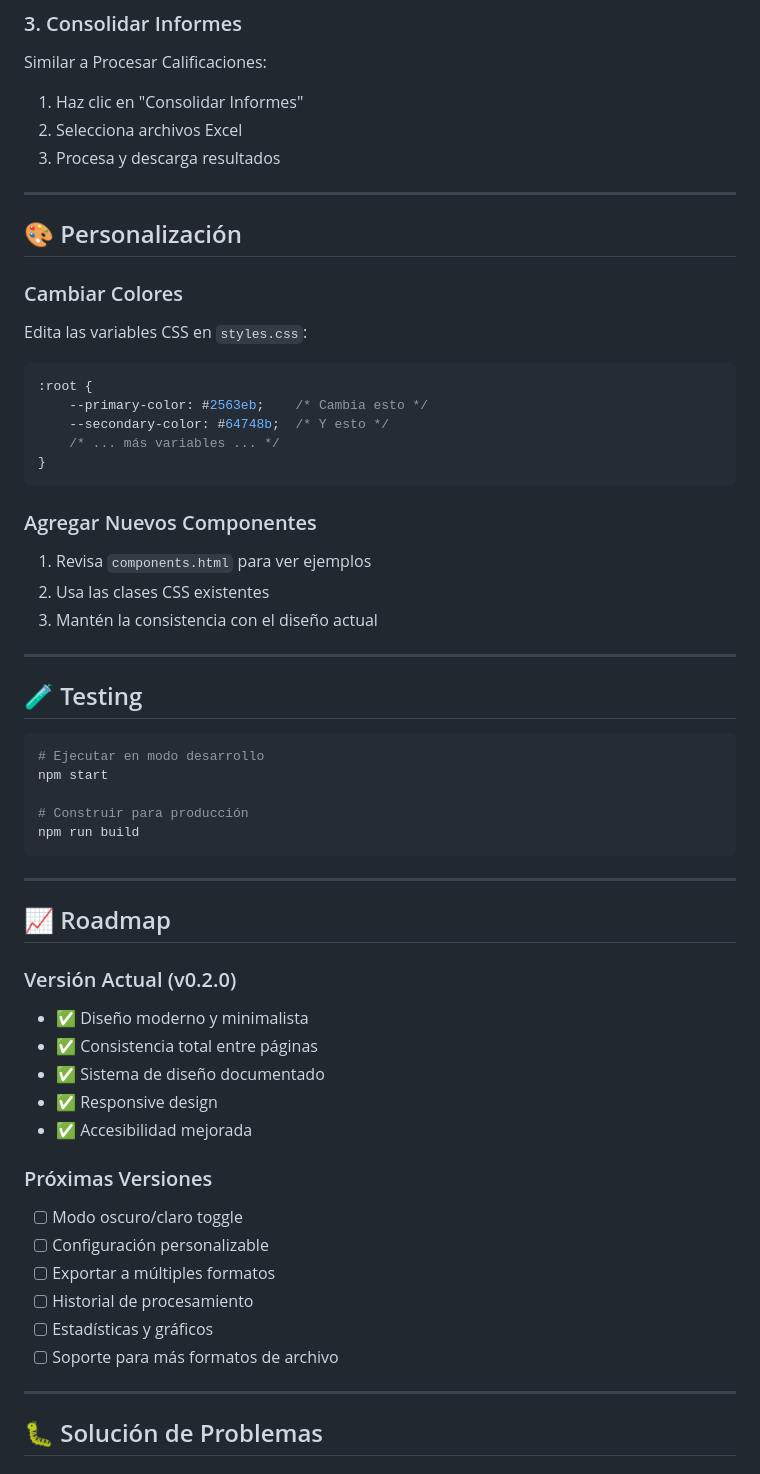
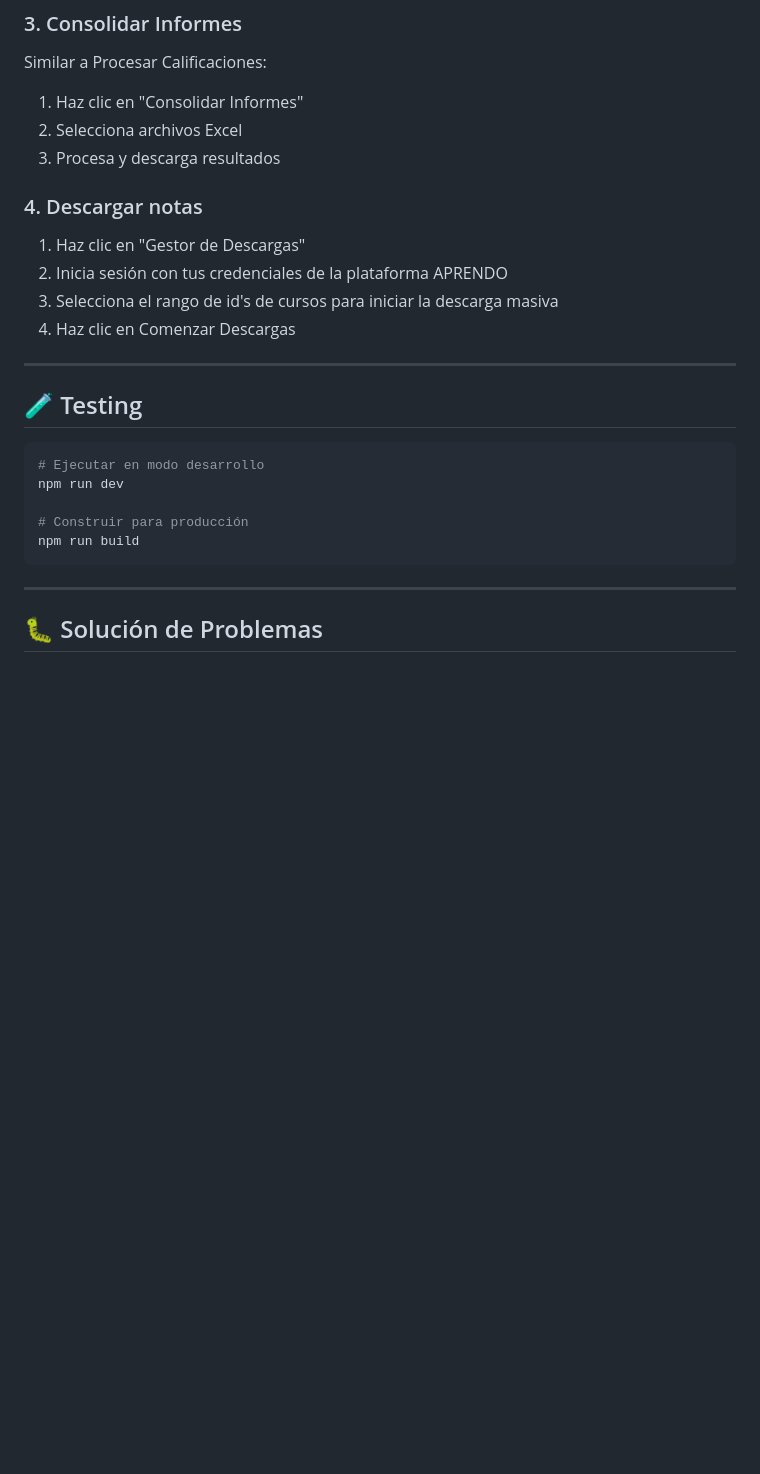
Before and after one commit to Ozauri0/Aprendo, a Markdown page: README.md, the part around one of its changes. GitHub-like rendering; blank space fills up the shorter version.

````diff
--- a/README.md
+++ b/README.md
@@ -153,58 +141,24 @@ Similar a Procesar Calificaciones:
 2. Selecciona archivos Excel
 3. Procesa y descarga resultados
 
+### 4. Descargar notas
+
+1. Haz clic en "Gestor de Descargas"
+2. Inicia sesión con tus credenciales de la plataforma APRENDO
+3. Selecciona el rango de id's de cursos para iniciar la descarga masiva
+4. Haz clic en Comenzar Descargas
 ---
 
-## 🎨 Personalización
-
-### Cambiar Colores
-
-Edita las variables CSS en `styles.css`:
-
-```css
-:root {
-    --primary-color: #2563eb;    /* Cambia esto */
-    --secondary-color: #64748b;  /* Y esto */
-    /* ... más variables ... */
-}
-```
-
-### Agregar Nuevos Componentes
-
-1. Revisa `components.html` para ver ejemplos
-2. Usa las clases CSS existentes
-3. Mantén la consistencia con el diseño actual
-
----
 
 ## 🧪 Testing
 
 ```bash
 # Ejecutar en modo desarrollo
-npm start
+npm run dev
 
 # Construir para producción
 npm run build
 ```
-
----
-
-## 📈 Roadmap
-
-### Versión Actual (v0.2.0)
-- ✅ Diseño moderno y minimalista
-- ✅ Consistencia total entre páginas
-- ✅ Sistema de diseño documentado
-- ✅ Responsive design
-- ✅ Accesibilidad mejorada
-
-### Próximas Versiones
-- [ ] Modo oscuro/claro toggle
-- [ ] Configuración personalizable
-- [ ] Exportar a múltiples formatos
-- [ ] Historial de procesamiento
-- [ ] Estadísticas y gráficos
-- [ ] Soporte para más formatos de archivo
 
 ---
 
````
Also changed, not shown: other parts of README.md (+39 -114 lines).
